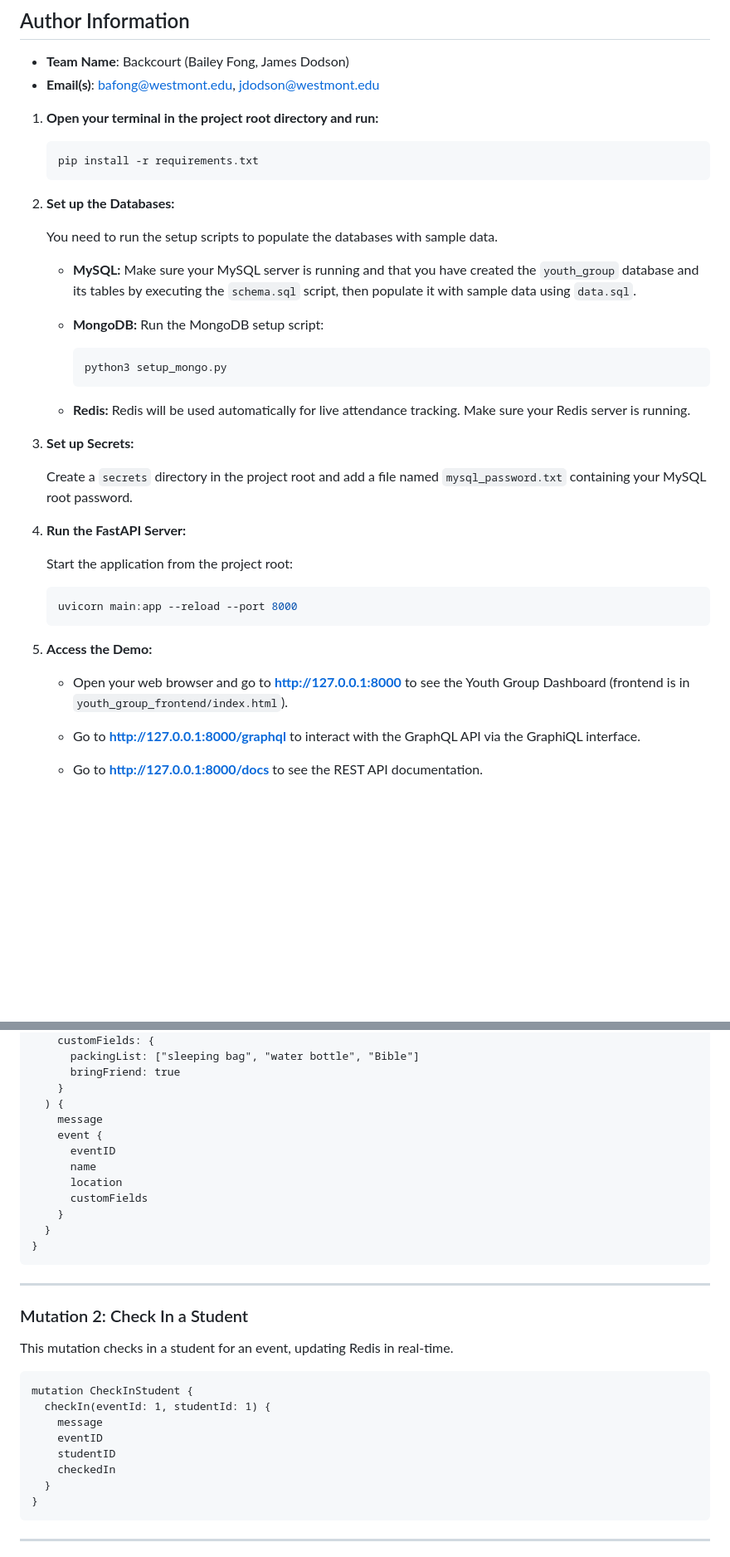
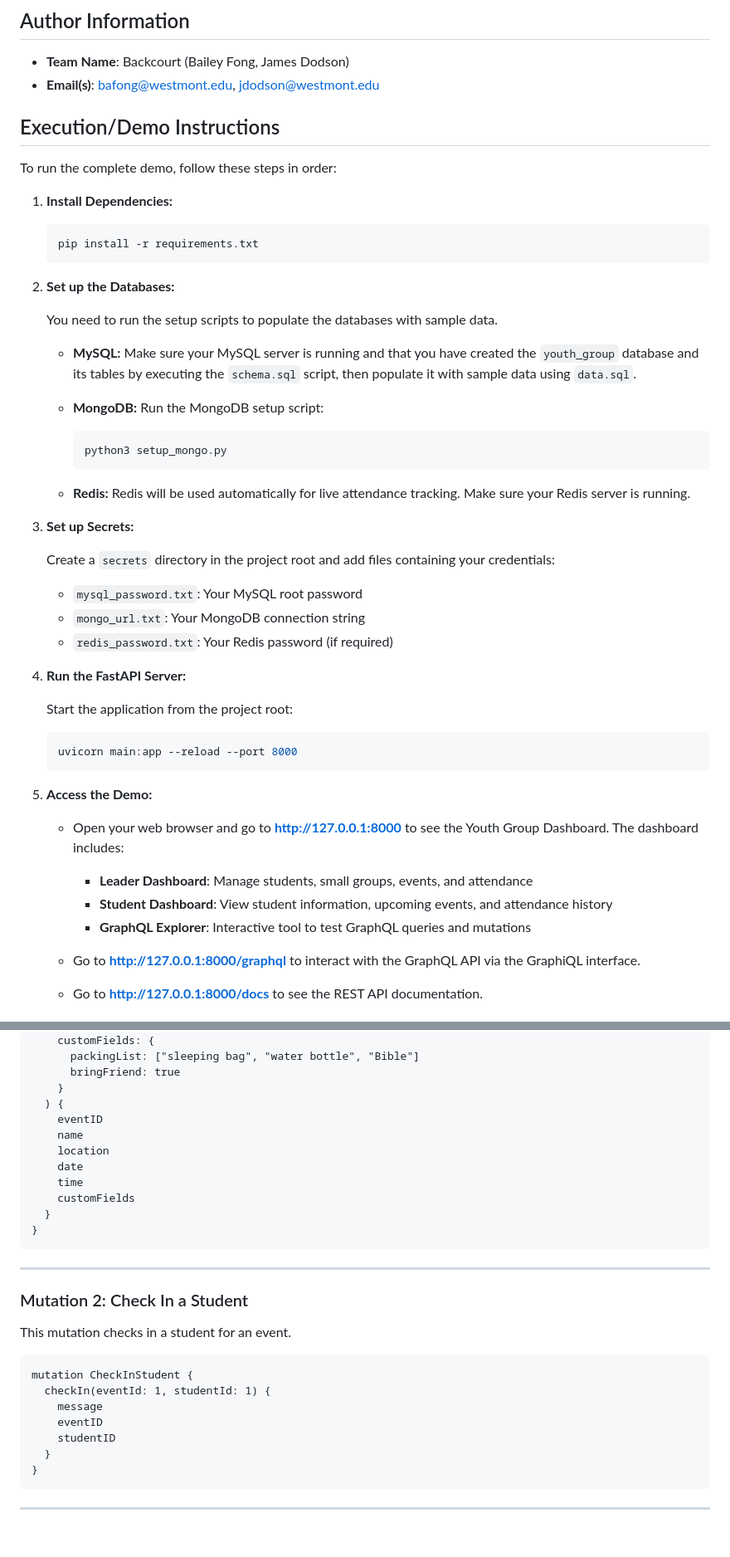
Before and after one commit to bafong05/cs125-finalproject, a Markdown page: README.md, 2 parts joined by grey strips. Shown at 83% size. Drawn GitHub-style; blank space fills up the shorter version.

````diff
--- a/README.md
+++ b/README.md
@@ -9,13 +9,17 @@
 * **Team Name**: Backcourt (Bailey Fong, James Dodson)
 * **Email(s)**: bafong@westmont.edu, jdodson@westmont.edu
 
-1. **Open your terminal in the project root directory and run:**
+## Execution/Demo Instructions
+
+To run the complete demo, follow these steps in order:
+
+1. **Install Dependencies:**
 
     ```bash
     pip install -r requirements.txt
     ```
 
-2.  **Set up the Databases:**
+2. **Set up the Databases:**
 
     You need to run the setup scripts to populate the databases with sample data.
 
@@ -29,11 +33,14 @@
 
     *   **Redis:** Redis will be used automatically for live attendance tracking. Make sure your Redis server is running.
 
-3.  **Set up Secrets:**
+3. **Set up Secrets:**
 
-    Create a `secrets` directory in the project root and add a file named `mysql_password.txt` containing your MySQL root password.
+    Create a `secrets` directory in the project root and add files containing your credentials:
+    - `mysql_password.txt`: Your MySQL root password
+    - `mongo_url.txt`: Your MongoDB connection string
+    - `redis_password.txt`: Your Redis password (if required)
 
-4.  **Run the FastAPI Server:**
+4. **Run the FastAPI Server:**
 
     Start the application from the project root:
 
@@ -43,7 +50,10 @@
 
 5.  **Access the Demo:**
 
-    *   Open your web browser and go to **http://127.0.0.1:8000** to see the Youth Group Dashboard (frontend is in `youth_group_frontend/index.html`).
+    *   Open your web browser and go to **http://127.0.0.1:8000** to see the Youth Group Dashboard. The dashboard includes:
+        - **Leader Dashboard**: Manage students, small groups, events, and attendance
+        - **Student Dashboard**: View student information, upcoming events, and attendance history
+        - **GraphQL Explorer**: Interactive tool to test GraphQL queries and mutations
 
     *   Go to **http://127.0.0.1:8000/graphql** to interact with the GraphQL API via the GraphiQL interface.
 
@@ -256,13 +188,12 @@ mutation CreateEvent {
       bringFriend: true
     }
   ) {
-    message
-    event {
-      eventID
-      name
-      location
-      customFields
-    }
+    eventID
+    name
+    location
+    date
+    time
+    customFields
   }
 }
 ```
@@ -271,7 +202,7 @@ mutation CreateEvent {
 
 ### Mutation 2: Check In a Student
 
-This mutation checks in a student for an event, updating Redis in real-time.
+This mutation checks in a student for an event.
 
 ```graphql
 mutation CheckInStudent {
@@ -279,7 +210,6 @@ mutation CheckInStudent {
     message
     eventID
     studentID
-    checkedIn
   }
 }
 ```
````
Also changed, not shown: other parts of README.md (+10 -86 lines).
